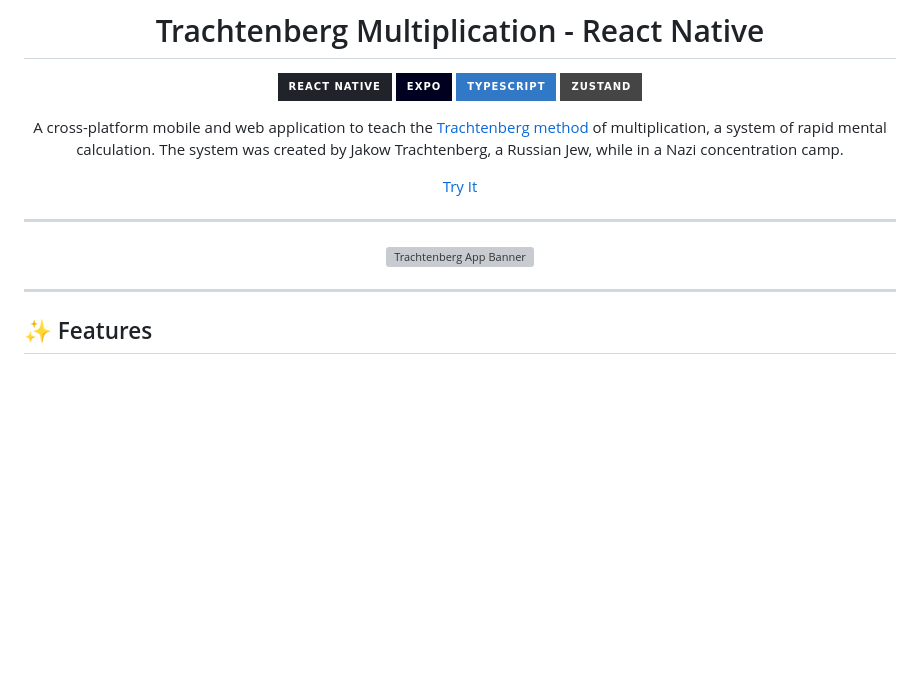
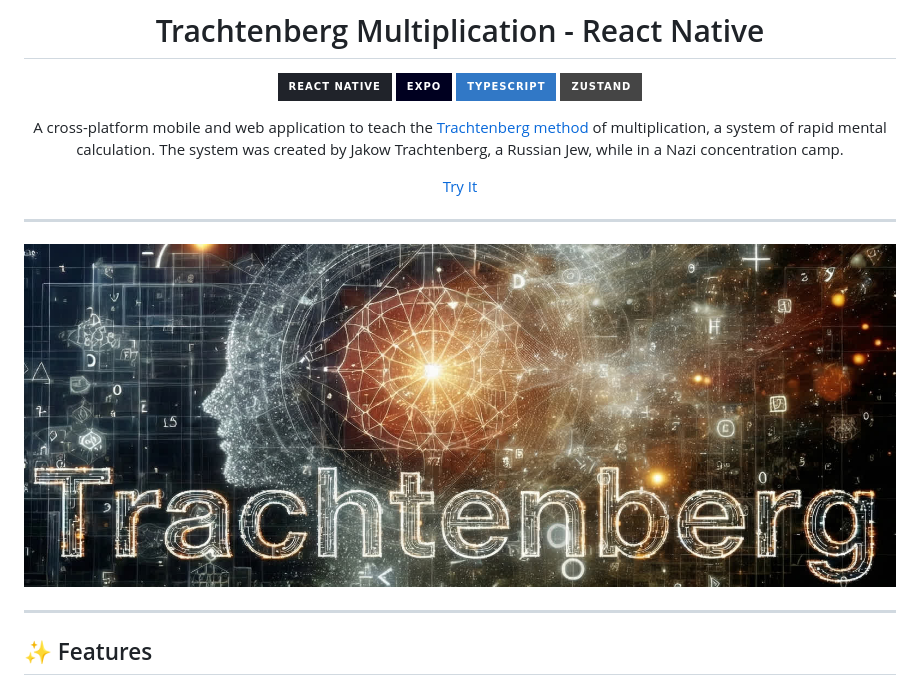
Before and after one commit to HatmanStack/react-trachtenberg, a Markdown page: README.md, the part around the change. GitHub-like rendering; pictures changed too: public/og-image.jpg (added); badges without logos; blank space fills up the shorter version; grey boxes are pictures that could not be loaded.

```diff
--- a/README.md
+++ b/README.md
@@ -13,7 +13,7 @@ A cross-platform mobile and web application to teach the [Trachtenberg method](h
 
 ---
 
-![Trachtenberg App Banner](assets/banner.png)
+![Trachtenberg App Banner](public/og-image.jpg)
 
 ---
 
```
Also changed, not shown: 9 other files.
